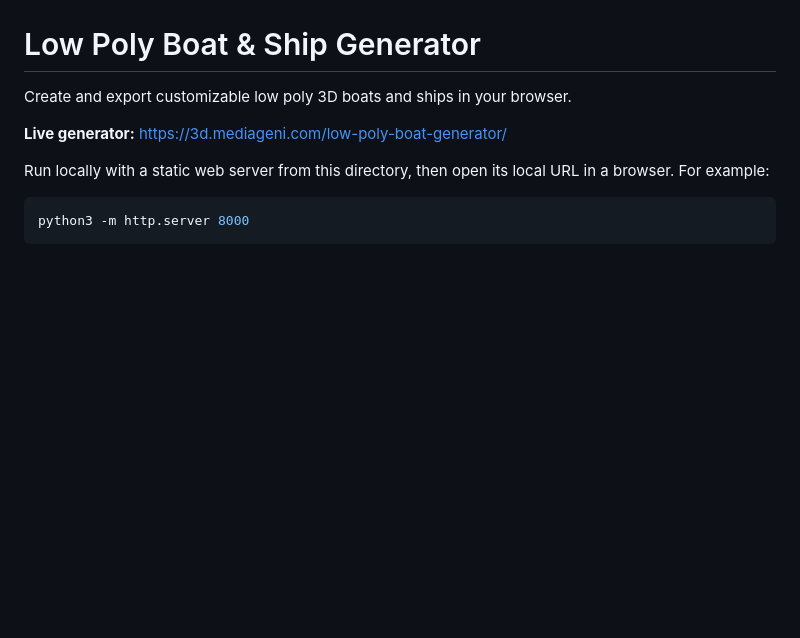
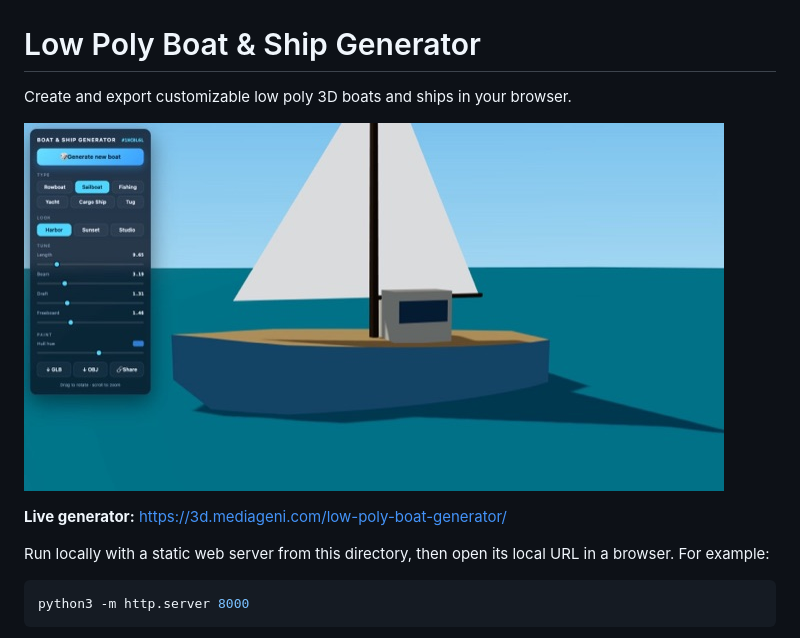
Before and after one commit to mediageni/LowPolyBoatGenerator, a Markdown page: README.md, the part around the change. Drawn GitHub-style; pictures changed too: screenshots/preview.jpg (added); blank space fills up the shorter version.

Commit message:
Show generator screenshot in README

```diff
--- a/README.md
+++ b/README.md
@@ -1,6 +1,8 @@
 # Low Poly Boat & Ship Generator
 
 Create and export customizable low poly 3D boats and ships in your browser.
+
+![Low poly sailboat in the Harbor scene](screenshots/preview.jpg)
 
 **Live generator:** https://3d.mediageni.com/low-poly-boat-generator/
 
```
